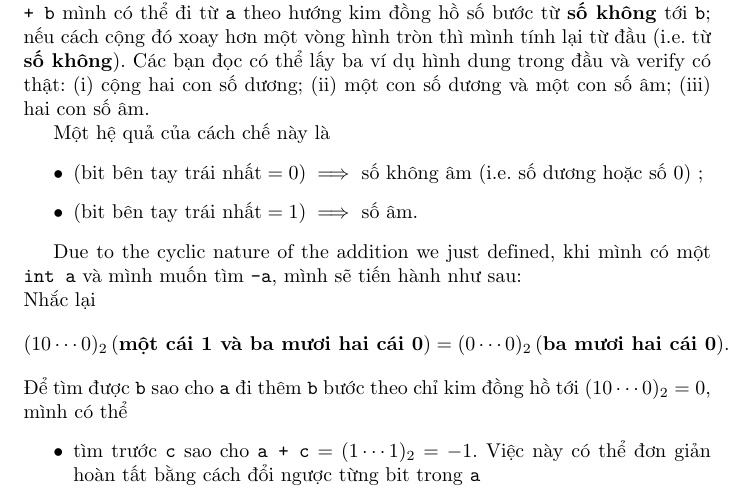
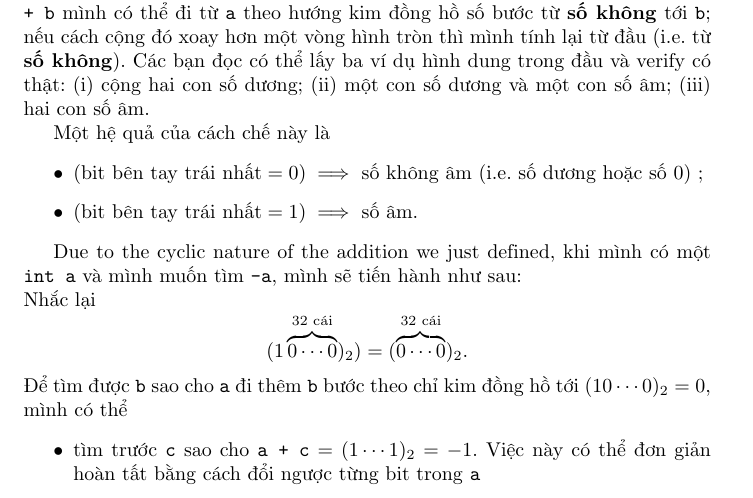
Before and after one commit to phunc20/C-Kernighan-Ritchie, a LaTeX document (09-by_topics/int/addition/like_a_group.tex): part of page 2 of 3, cut so that both start at the same text. Compiled offline with pdfLaTeX.

Commit message:
overbrace

```diff
--- a/09-by_topics/int/addition/like_a_group.tex
+++ b/09-by_topics/int/addition/like_a_group.tex
@@ -106,7 +106,7 @@ Một hệ quả của cách chế này là
 \end{itemize}
 
 Due to the cyclic nature of the addition we just defined, khi mình có một \texttt{int a} và mình muốn tìm \texttt{-a}, mình sẽ tiến hành như sau:\\
-Nhắc lại $$(10\cdots0)_{2} \,(\textbf{một cái 1 và ba mươi hai cái 0}) = (0\cdots0)_{2} \,(\textbf{ba mươi hai cái 0}).$$
+Nhắc lại $$(1\overbrace{0\cdots0}^{\textrm{32 cái}})_{2} {}) = (\overbrace{0\cdots0}^{\textrm{32 cái}})_{2}.$$
 Để tìm được \texttt{b} sao cho \texttt{a} đi thêm \texttt{b} bước theo chỉ kim đồng hồ tới $(10\cdots0)_{2} = 0$, mình có thể
 \begin{itemize}
 	\item tìm trước \texttt{c} sao cho $\texttt{a + c} = (1\cdots1)_{2} = -1$. Việc này có thể đơn giản hoàn tất bằng cách đổi ngược từng bit trong \texttt{a}
```
Also changed, not shown: 09-by_topics/int/addition/like_a_group.pdf.
